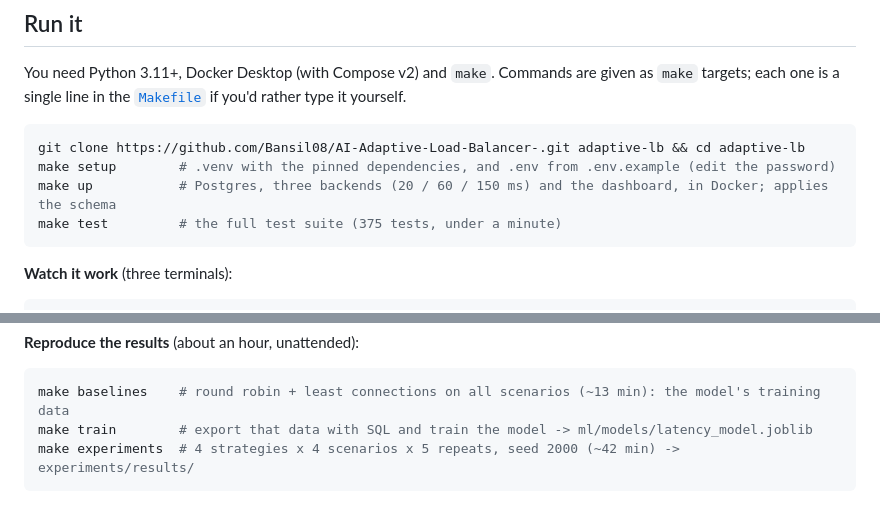
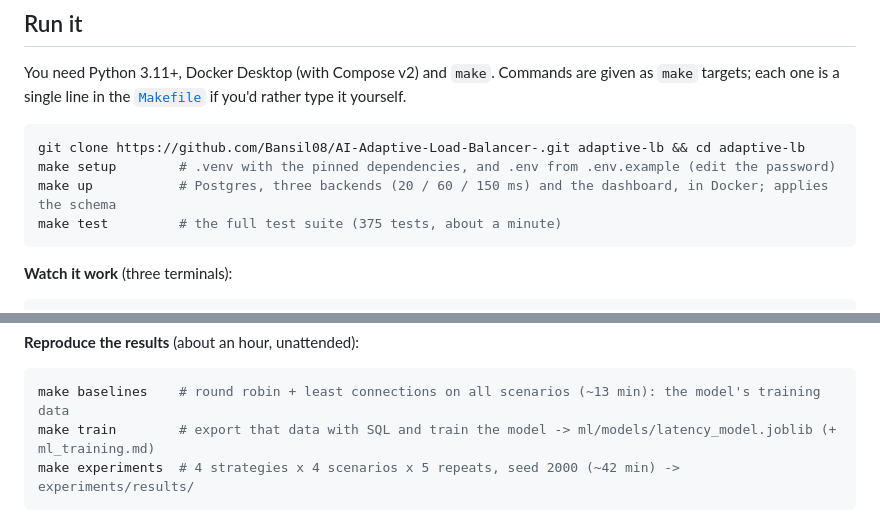
Before and after one commit to Bansil08/AI-Adaptive-Load-Balancer-, a Markdown page: README.md, 2 parts joined by grey strips. Rendered like a GitHub page.

Commit message:
README: test duration and training report as measured on a fresh clone
Co-Authored-By: Claude <noreply@anthropic.com>

````diff
--- a/README.md
+++ b/README.md
@@ -93,7 +93,7 @@ You need Python 3.11+, Docker Desktop (with Compose v2) and `make`. Commands are
 git clone https://github.com/Bansil08/AI-Adaptive-Load-Balancer-.git adaptive-lb && cd adaptive-lb
 make setup        # .venv with the pinned dependencies, and .env from .env.example (edit the password)
 make up           # Postgres, three backends (20 / 60 / 150 ms) and the dashboard, in Docker; applies the schema
-make test         # the full test suite (375 tests, under a minute)
+make test         # the full test suite (375 tests, about a minute)
 ```
 
 **Watch it work** (three terminals):
@@ -110,7 +110,7 @@ Try a failure while traffic flows: `docker compose stop backend-slow` (it goes d
 
 ```bash
 make baselines    # round robin + least connections on all scenarios (~13 min): the model's training data
-make train        # export that data with SQL and train the model -> ml/models/latency_model.joblib
+make train        # export that data with SQL and train the model -> ml/models/latency_model.joblib (+ ml_training.md)
 make experiments  # 4 strategies x 4 scenarios x 5 repeats, seed 2000 (~42 min) -> experiments/results/
 ```
 
````
